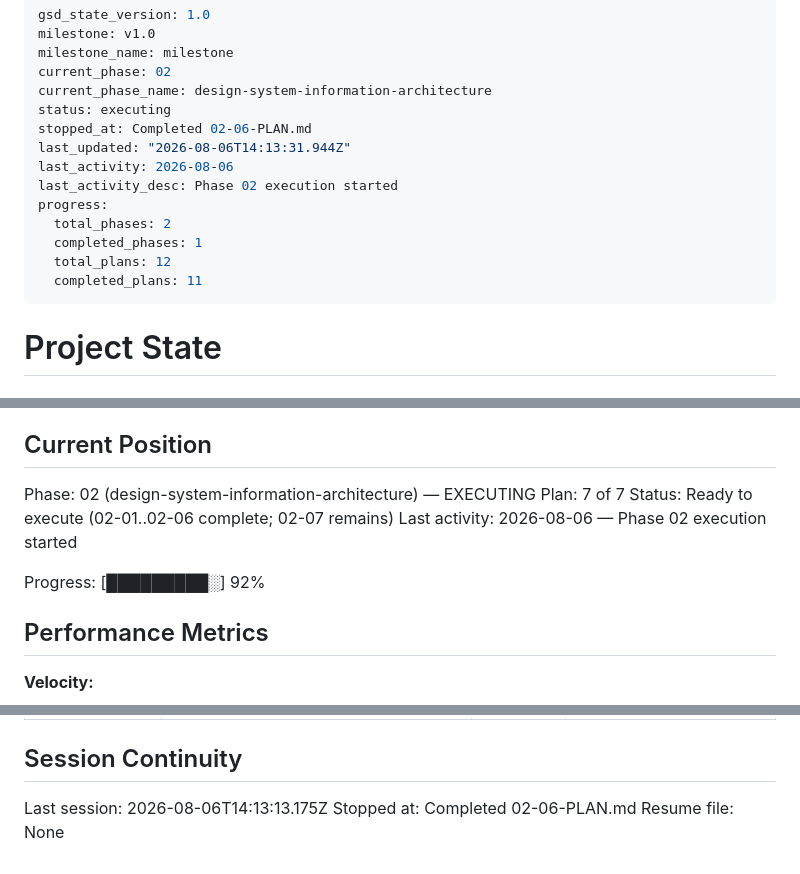
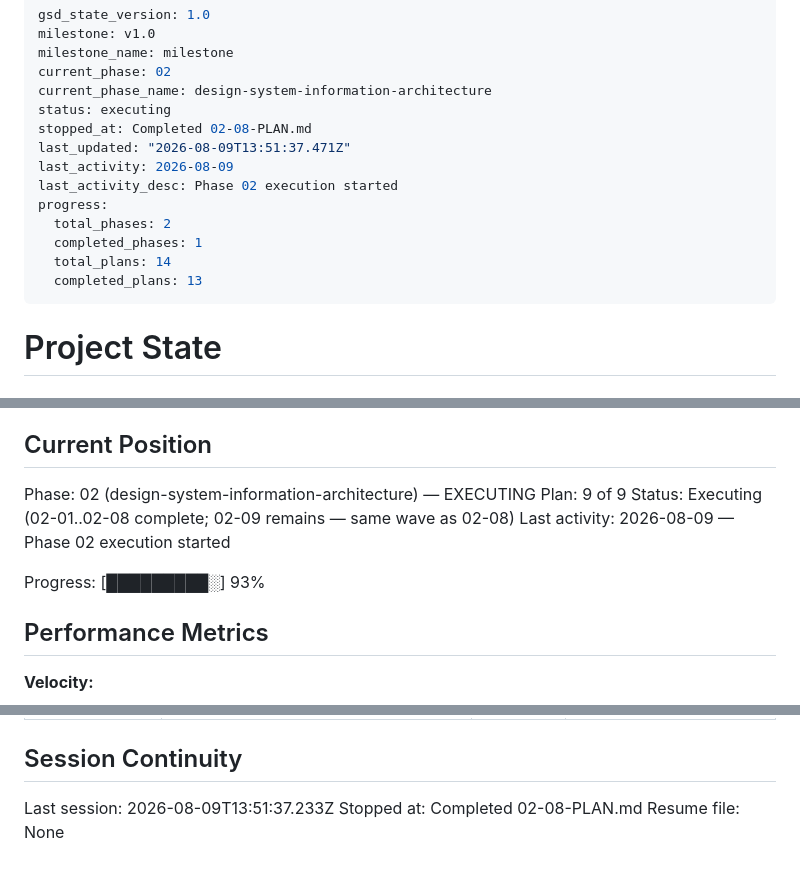
Before and after one commit to ifchy/torin-computers, a Markdown page: .planning/STATE.md, 3 parts joined by grey strips. Drawn GitHub-style.

Commit message:
docs(02-08): record state and roadmap progress for asset version stamping

```diff
--- a/.planning/STATE.md
+++ b/.planning/STATE.md
@@ -5,15 +5,15 @@ milestone_name: milestone
 current_phase: 02
 current_phase_name: design-system-information-architecture
 status: executing
-stopped_at: Completed 02-06-PLAN.md
-last_updated: "2026-08-06T14:13:31.944Z"
-last_activity: 2026-08-06
+stopped_at: Completed 02-08-PLAN.md
+last_updated: "2026-08-09T13:51:37.471Z"
+last_activity: 2026-08-09
 last_activity_desc: Phase 02 execution started
 progress:
   total_phases: 2
   completed_phases: 1
-  total_plans: 12
-  completed_plans: 11
+  total_plans: 14
+  completed_plans: 13
 ---
 
 # Project State
@@ -28,11 +28,11 @@ See: .planning/PROJECT.md (updated 2026-08-04)
 ## Current Position
 
 Phase: 02 (design-system-information-architecture) — EXECUTING
-Plan: 7 of 7
-Status: Ready to execute (02-01..02-06 complete; 02-07 remains)
-Last activity: 2026-08-06 — Phase 02 execution started
+Plan: 9 of 9
+Status: Executing (02-01..02-08 complete; 02-09 remains — same wave as 02-08)
+Last activity: 2026-08-09 — Phase 02 execution started
 
-Progress: [█████████░] 92%
+Progress: [█████████░] 93%
 
 ## Performance Metrics
 
@@ -135,6 +139,6 @@ Items acknowledged and carried forward from previous milestone close:
 
 ## Session Continuity
 
-Last session: 2026-08-06T14:13:13.175Z
-Stopped at: Completed 02-06-PLAN.md
+Last session: 2026-08-09T13:51:37.233Z
+Stopped at: Completed 02-08-PLAN.md
 Resume file: None
```
Also changed, not shown: other parts of .planning/STATE.md (+4 -0 lines), .planning/ROADMAP.md (+3 -3 lines), 1 other file.
